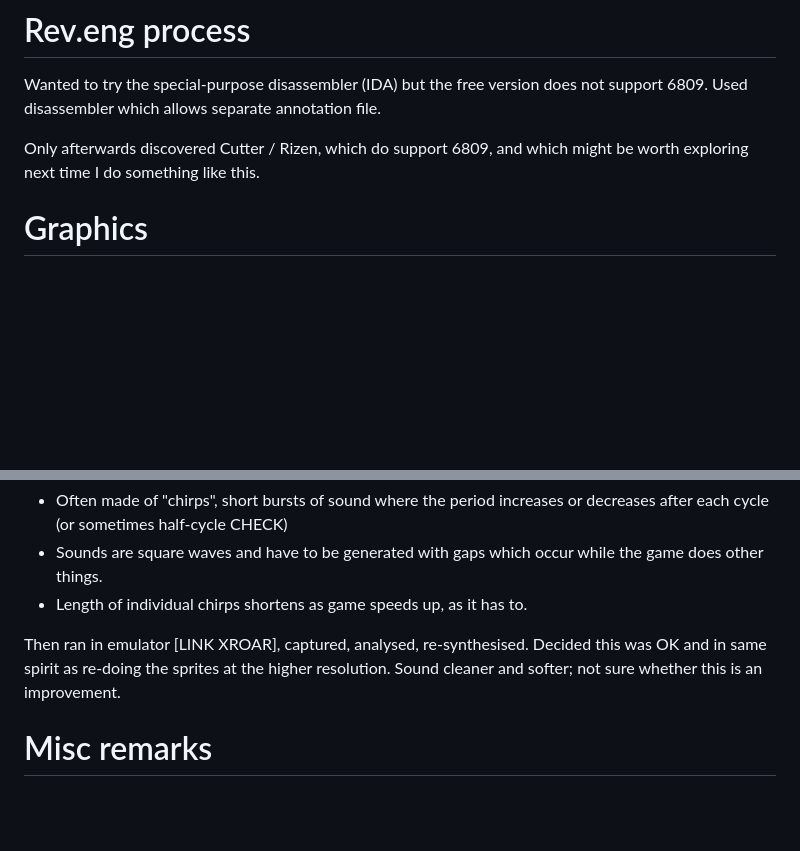
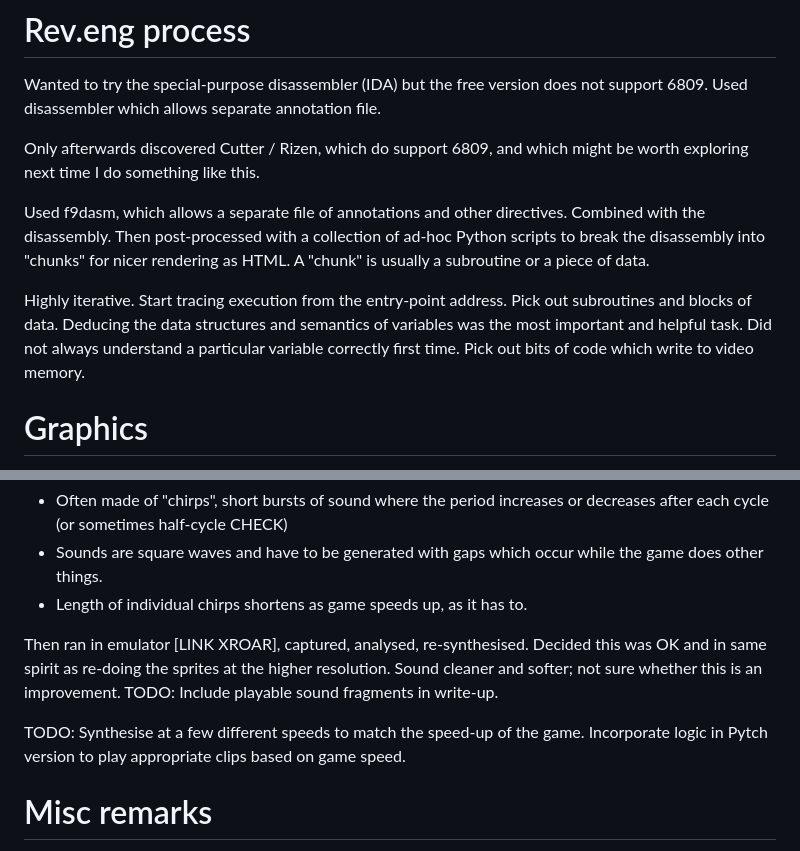
Before and after one commit to bennorth/dragon32-invaders-revenge, a Markdown page: report.md, 2 parts joined by grey strips. GitHub-like rendering; blank space fills up the shorter version.

Commit message:
Make minor additions to report notes

```diff
--- a/report.md
+++ b/report.md
@@ -13,6 +13,10 @@ Replicate graphics and sounds.
 Wanted to try the special-purpose disassembler (IDA) but the free version does not support 6809.  Used disassembler which allows separate annotation file.
 
 Only afterwards discovered Cutter / Rizen, which do support 6809, and which might be worth exploring next time I do something like this.
+
+Used f9dasm, which allows a separate file of annotations and other directives.  Combined with the disassembly.  Then post-processed with a collection of ad-hoc Python scripts to break the disassembly into "chunks" for nicer rendering as HTML.  A "chunk" is usually a subroutine or a piece of data.
+
+Highly iterative.  Start tracing execution from the entry-point address.  Pick out subroutines and blocks of data.  Deducing the data structures and semantics of variables was the most important and helpful task.  Did not always understand a particular variable correctly first time.  Pick out bits of code which write to video memory.
 
 # Graphics
 
@@ -64,7 +68,9 @@ Got some sense of shape of sound effects from code, but too difficult to complet
 * Sounds are square waves and have to be generated with gaps which occur while the game does other things.
 * Length of individual chirps shortens as game speeds up, as it has to.
 
-Then ran in emulator [LINK XROAR], captured, analysed, re-synthesised.  Decided this was OK and in same spirit as re-doing the sprites at the higher resolution.  Sound cleaner and softer; not sure whether this is an improvement.
+Then ran in emulator [LINK XROAR], captured, analysed, re-synthesised.  Decided this was OK and in same spirit as re-doing the sprites at the higher resolution.  Sound cleaner and softer; not sure whether this is an improvement.  TODO: Include playable sound fragments in write-up.
+
+TODO: Synthesise at a few different speeds to match the speed-up of the game.  Incorporate logic in Pytch version to play appropriate clips based on game speed.
 
 # Misc remarks
 
```
